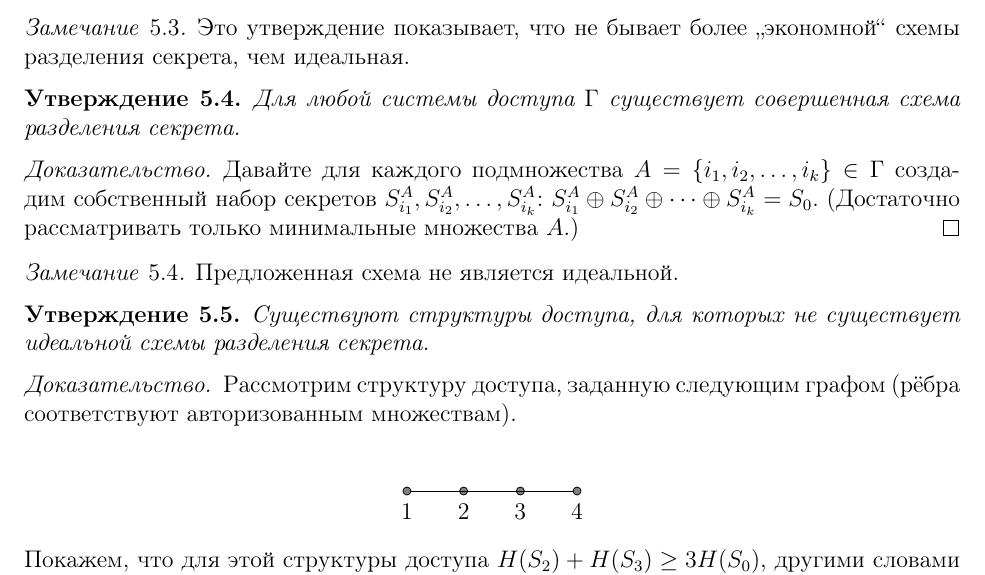
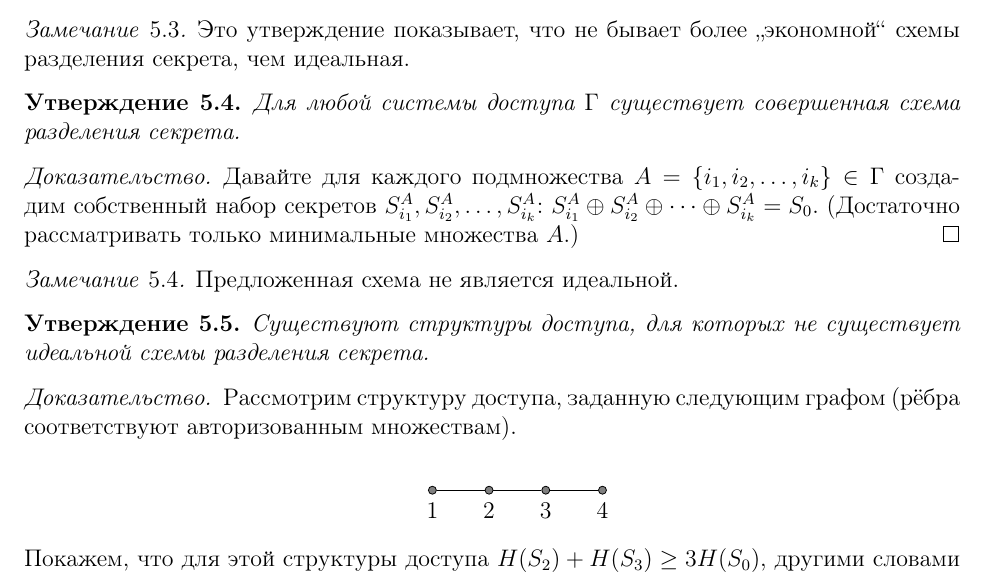
Before and after one commit to avsmal/information-theory-notes, a LaTeX paper (information-theory.tex): part of page 31 of 63, cut so that both start at the same text. Compiled offline with pdfLaTeX.

```diff
--- a/information-theory.tex
+++ b/information-theory.tex
@@ -1677,12 +1677,13 @@
     \begin{tikzpicture}
     \tikzstyle{vert}=[circle, draw, fill=black!50,
                             inner sep=0pt, minimum width=4pt]
-    \node[vert, label=below:1, label=above:\strut] (a) at (1,0) {};
-    \node[vert, label=below:2] (b) at (2,0) {};
-    \node[vert, label=below:3] (c) at (3,0) {};
-    \node[vert, label=below:4] (d) at (4,0) {};
-
-    \path (a) edge (b) edge (c) edge (d);
+    \node at (0,0.5) {};
+    \foreach \i/\n in {1/a, 2/b, 3/c, 4/d}
+        \node[vert, label=below:\i] (\n) at (\i,0) {};
+
+    \path (a) edge (b);
+    \path (b) edge (c);
+    \path (c) edge (d);
     \end{tikzpicture}
     \end{center}
     Покажем, что для этой структуры доступа $H(S_2) + H(S_3) \ge 3H(S_0)$, другими словами
```
Also changed, not shown: information-theory.pdf (added).
